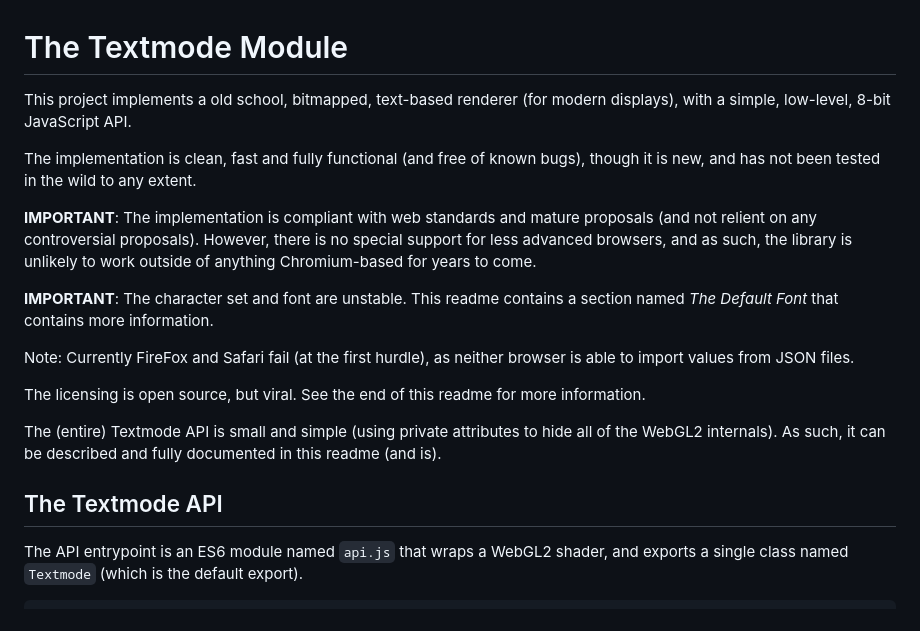
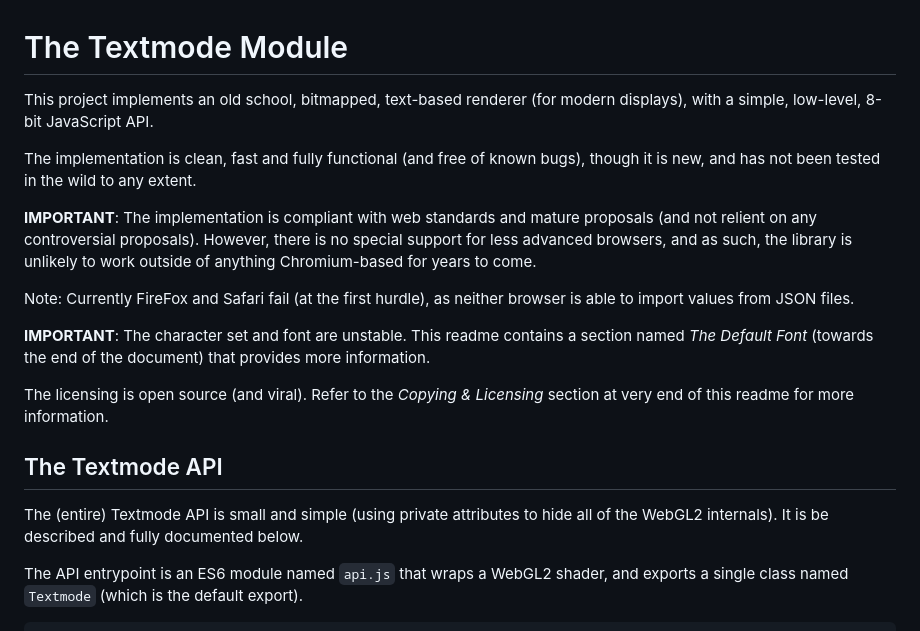
Before and after one commit to 7ombie/textmode, a Markdown page: README.md, the part around the change. Drawn GitHub-style.

Commit message:
Minor improvements to README.

```diff
--- a/README.md
+++ b/README.md
@@ -1,7 +1,7 @@
 The Textmode Module
 ===================
 
-This project implements a old school, bitmapped, text-based renderer (for
+This project implements an old school, bitmapped, text-based renderer (for
 modern displays), with a simple, low-level, 8-bit JavaScript API.
 
 The implementation is clean, fast and fully functional (and free of known
@@ -12,22 +12,23 @@ proposals (and not relient on any controversial proposals). However, there is
 no special support for less advanced browsers, and as such, the library is
 unlikely to work outside of anything Chromium-based for years to come.
 
-**IMPORTANT**: The character set and font are unstable. This readme contains
-a section named *The Default Font* that contains more information.
-
 Note: Currently FireFox and Safari fail (at the first hurdle), as neither
 browser is able to import values from JSON files.
 
-The licensing is open source, but viral. See the end of this readme for more
-information.
+**IMPORTANT**: The character set and font are unstable. This readme contains
+a section named *The Default Font* (towards the end of the document) that
+provides more information.
 
-The (entire) Textmode API is small and simple (using private attributes to
-hide all of the WebGL2 internals). As such, it can be described and fully
-documented in this readme (and is).
+The licensing is open source (and viral). Refer to the *Copying & Licensing*
+section at very end of this readme for more information.
 
 
 The Textmode API
 ----------------
+
+The (entire) Textmode API is small and simple (using private attributes to
+hide all of the WebGL2 internals). It is be described and fully documented
+below.
 
 The API entrypoint is an ES6 module named `api.js` that wraps a WebGL2 shader,
 and exports a single class named `Textmode` (which is the default export).
```
